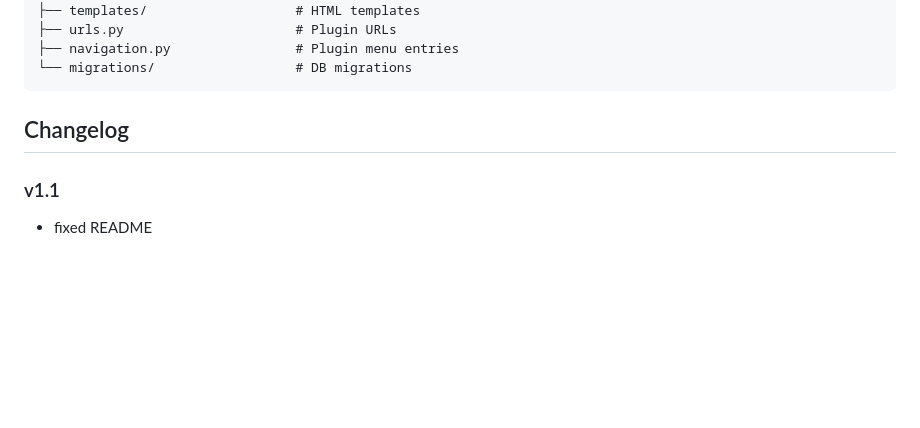
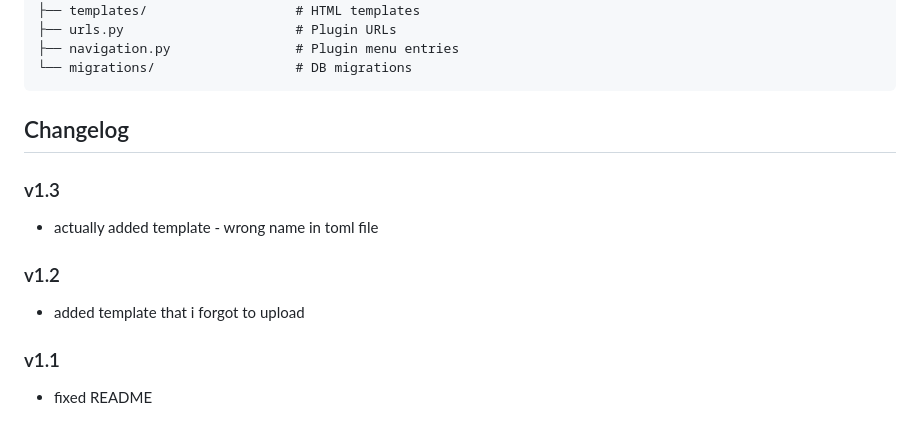
Before and after one commit to vubeckubec/interface_relationship_manager, a Markdown page: README.md, the part around the change. Drawn GitHub-style; blank space fills up the shorter version.

````diff
--- a/README.md
+++ b/README.md
@@ -68,6 +68,12 @@ interface_splitting_manager/
 ```
 
 ## Changelog
+### v1.3
+- actually added template - wrong name in toml file
+
+### v1.2
+- added template that i forgot to upload
+
 ### v1.1
 - fixed README
 
````
